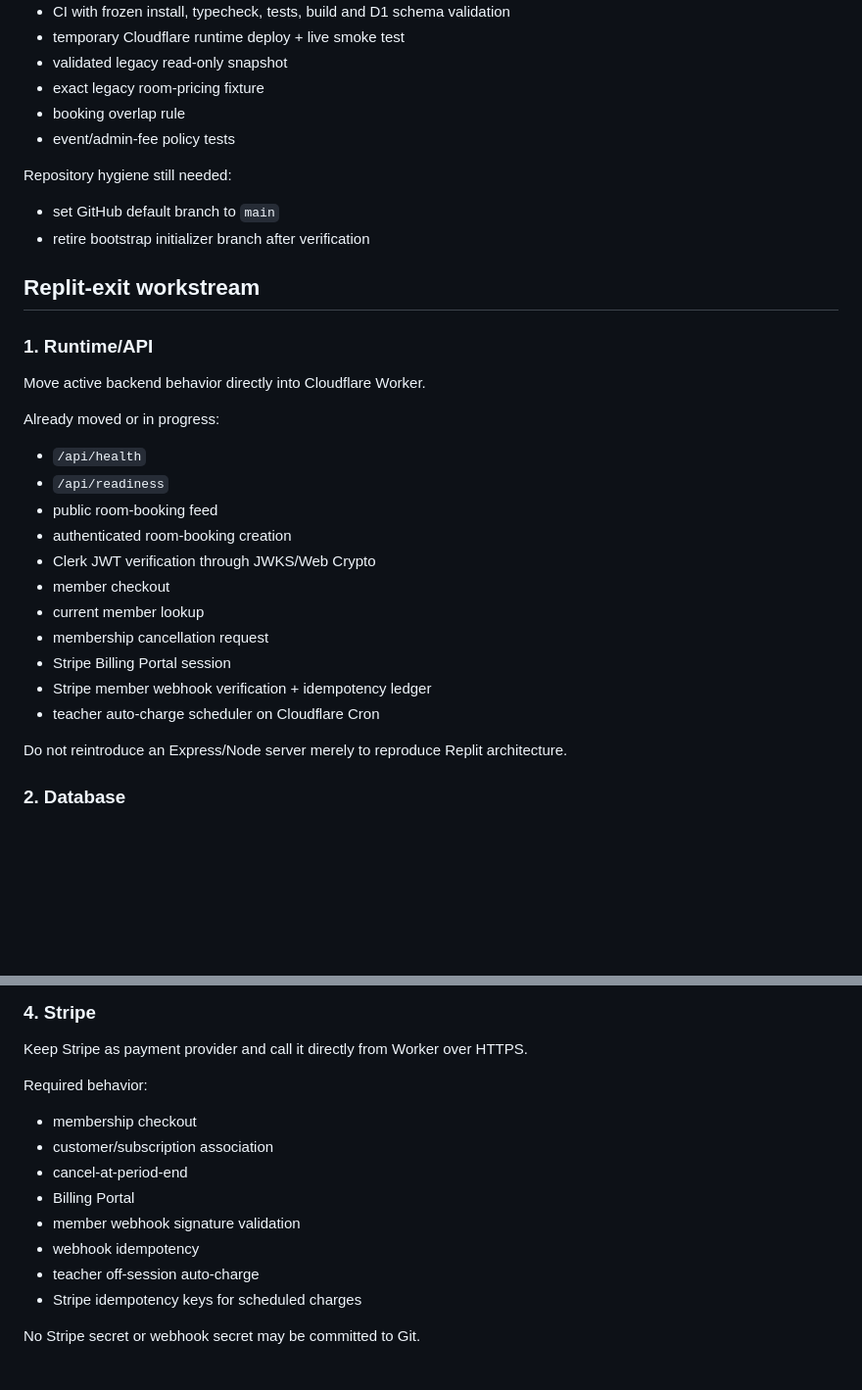
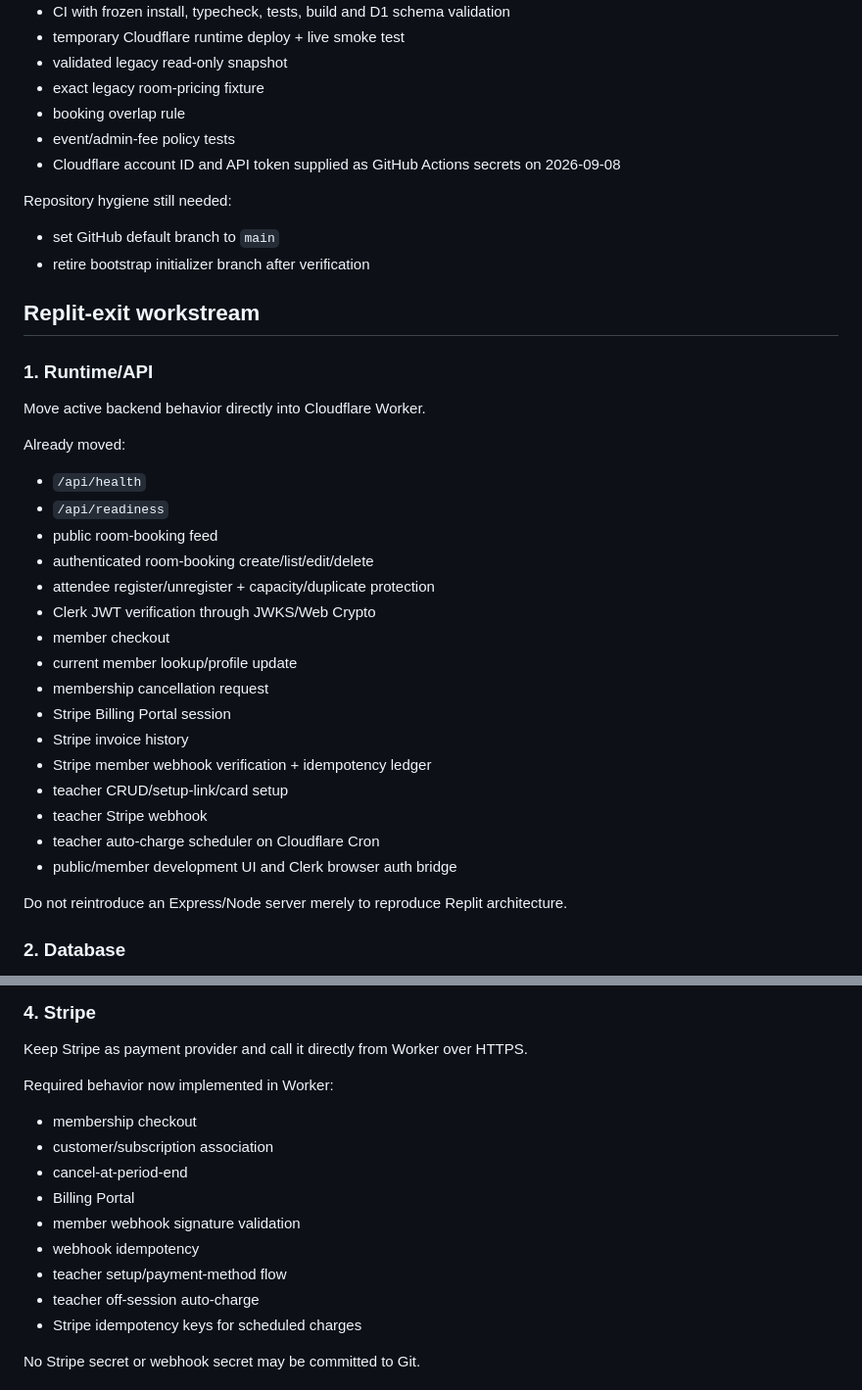
Before and after one commit to stemmebasen/hjerterum, a Markdown page: docs/MIGRATION_PLAN.md, 2 parts joined by grey strips. Shown at 98% size. GitHub-like rendering; blank space fills up the shorter version.

```diff
--- a/docs/MIGRATION_PLAN.md
+++ b/docs/MIGRATION_PLAN.md
@@ -21,6 +21,7 @@ Hjerterum is still in development, so preserving the current development databas
 - exact legacy room-pricing fixture
 - booking overlap rule
 - event/admin-fee policy tests
+- Cloudflare account ID and API token supplied as GitHub Actions secrets on 2026-09-08
 
 Repository hygiene still needed:
 - set GitHub default branch to `main`
@@ -32,18 +33,23 @@ Repository hygiene still needed:
 
 Move active backend behavior directly into Cloudflare Worker.
 
-Already moved or in progress:
+Already moved:
 - `/api/health`
 - `/api/readiness`
 - public room-booking feed
-- authenticated room-booking creation
+- authenticated room-booking create/list/edit/delete
+- attendee register/unregister + capacity/duplicate protection
 - Clerk JWT verification through JWKS/Web Crypto
 - member checkout
-- current member lookup
+- current member lookup/profile update
 - membership cancellation request
 - Stripe Billing Portal session
+- Stripe invoice history
 - Stripe member webhook verification + idempotency ledger
+- teacher CRUD/setup-link/card setup
+- teacher Stripe webhook
 - teacher auto-charge scheduler on Cloudflare Cron
+- public/member development UI and Clerk browser auth bridge
 
 Do not reintroduce an Express/Node server merely to reproduce Replit architecture.
 
@@ -73,13 +79,14 @@ Preserve:
 
 Keep Stripe as payment provider and call it directly from Worker over HTTPS.
 
-Required behavior:
+Required behavior now implemented in Worker:
 - membership checkout
 - customer/subscription association
 - cancel-at-period-end
 - Billing Portal
 - member webhook signature validation
 - webhook idempotency
+- teacher setup/payment-method flow
 - teacher off-session auto-charge
 - Stripe idempotency keys for scheduled charges
 
```
Also changed, not shown: other parts of docs/MIGRATION_PLAN.md (+18 -20 lines).
